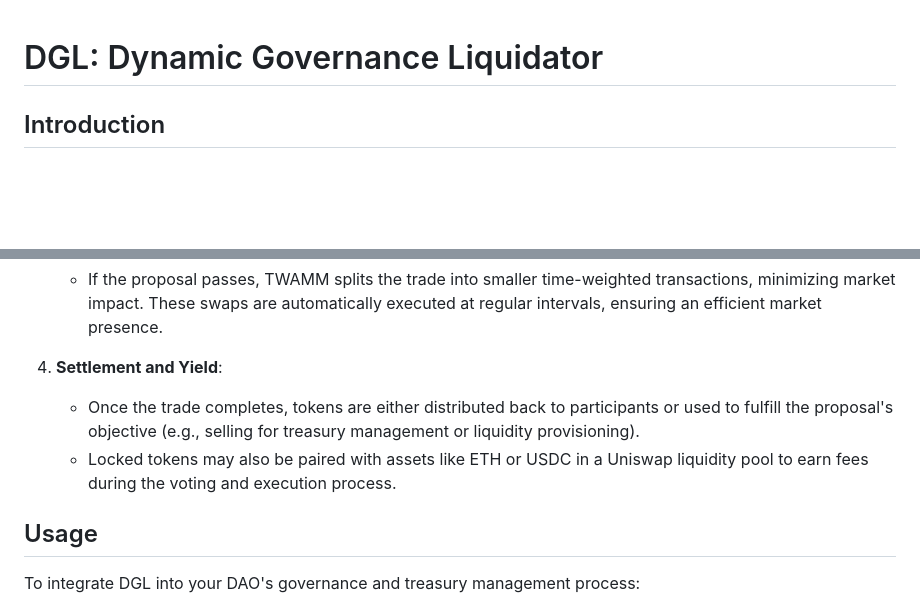
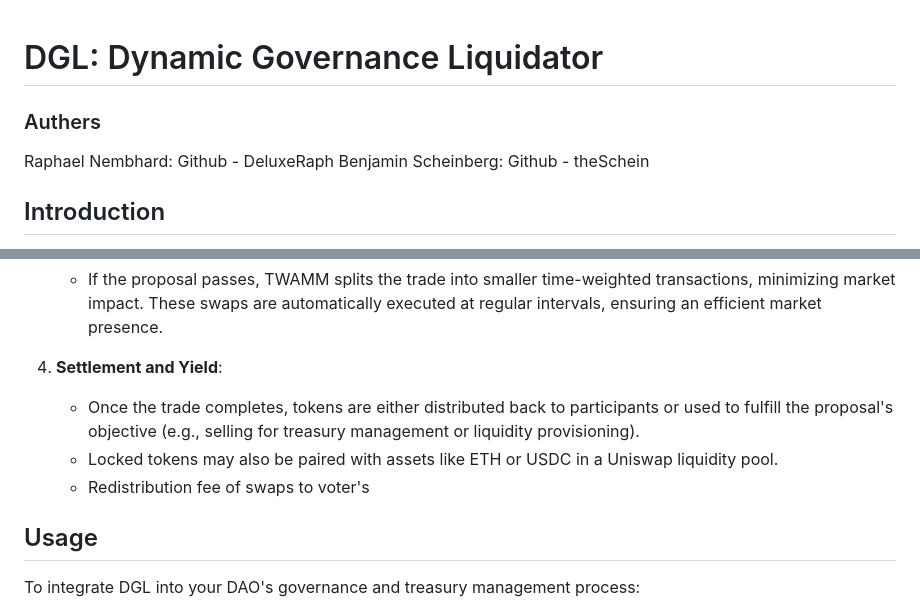
Before and after one commit to DeluxeRaph/DGL-Dynamic-Governance-Liquidator, a Markdown page: README.md, 2 parts joined by grey strips. GitHub-like rendering; blank space fills up the shorter version.

```diff
--- a/README.md
+++ b/README.md
@@ -1,4 +1,8 @@
 # DGL: Dynamic Governance Liquidator
+
+### Authers
+Raphael Nembhard: Github - DeluxeRaph
+Benjamin Scheinberg: Github - theSchein
 
 ## Introduction
 
@@ -65,7 +69,8 @@ The contract architecture is composed of the following modules:
 
 4. **Settlement and Yield**:
    - Once the trade completes, tokens are either distributed back to participants or used to fulfill the proposal's objective (e.g., selling for treasury management or liquidity provisioning).
-   - Locked tokens may also be paired with assets like ETH or USDC in a Uniswap liquidity pool to earn fees during the voting and execution process.
+   - Locked tokens may also be paired with assets like ETH or USDC in a Uniswap liquidity pool.
+   - Redistribution fee of swaps to voter's
 
 ## Usage
 
```
